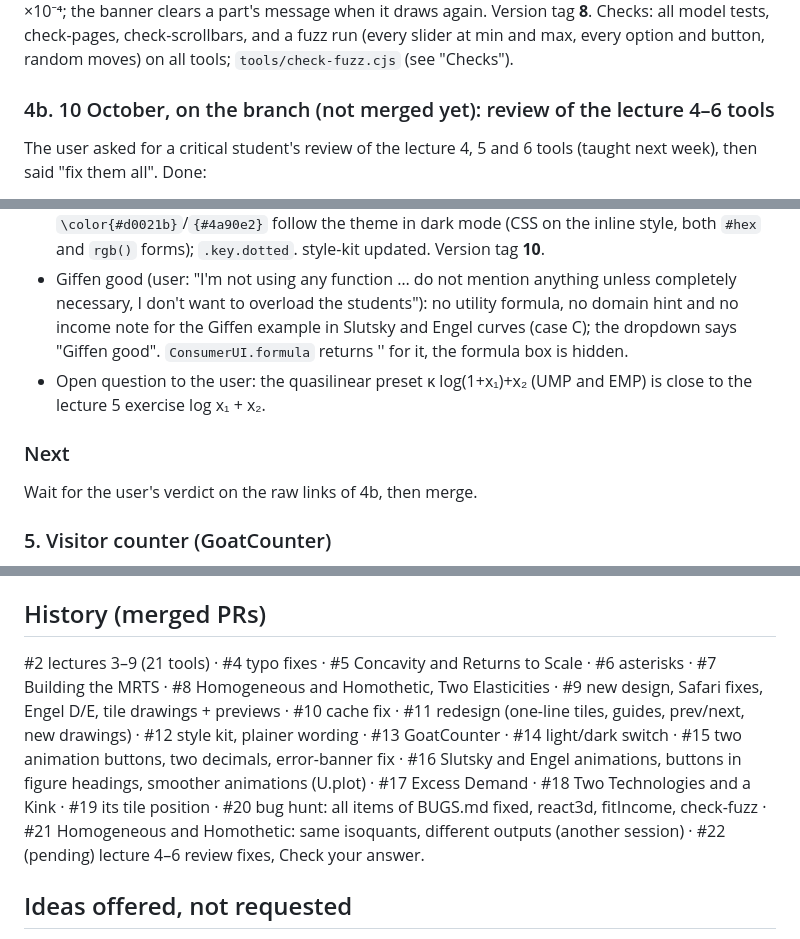
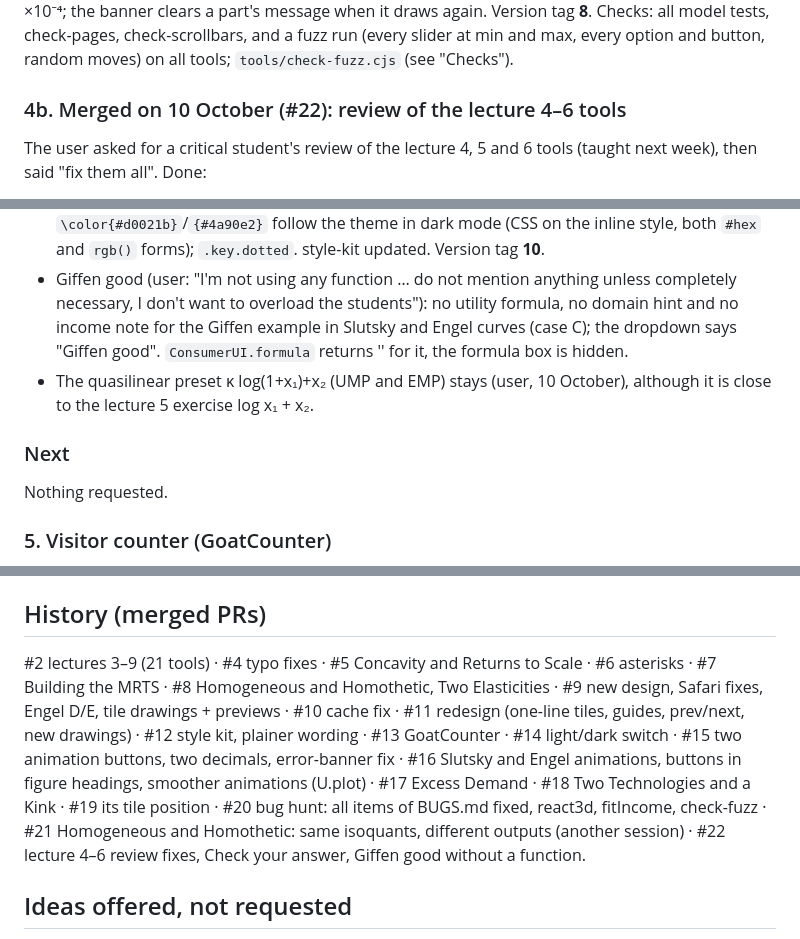
Before and after one commit to LukasLaffers/microvis, a Markdown page: HANDOFF.md, 3 parts joined by grey strips. Rendered like a GitHub page.

Commit message:
Handoff: lecture 4-6 review merged as #22; quasilinear preset stays
Co-Authored-By: Claude Opus 5.5 <noreply@anthropic.com>
Claude-Session: https://claude.ai/code/session_01UiA253nUvTRc8QEvZCthoj

```diff
--- a/HANDOFF.md
+++ b/HANDOFF.md
@@ -29,7 +29,7 @@ Repo `LukasLaffers/microvis`, live at https://lukaslaffers.github.io/microvis/ (
 ### 4. Merged on 9 October (#20): the bug hunt, fixed
 `BUGS.md` lists the bugs found on 8 October and, at the top, how each was fixed. New shared helpers: `Microvis.react3d` (3D figures: no WebGL leak on projection switches), `ConsumerUI.incomeBounds/fitIncome` (income slider inside the problem's domain, with a note), `ConsumerModel.indifferenceCurve` ends at the axis; `fmt` prints rounding noise as 0 and exponents as ×10⁻⁴; the banner clears a part's message when it draws again. Version tag **8**. Checks: all model tests, check-pages, check-scrollbars, and a fuzz run (every slider at min and max, every option and button, random moves) on all tools; `tools/check-fuzz.cjs` (see "Checks").
 
-### 4b. 10 October, on the branch (not merged yet): review of the lecture 4–6 tools
+### 4b. Merged on 10 October (#22): review of the lecture 4–6 tools
 The user asked for a critical student's review of the lecture 4, 5 and 6 tools (taught next week), then said "fix them all". Done:
 - **"Check your answer"** (as the plans require; it did not exist before): axiom verdicts (Better, Worse, Indifferent), the MRS of V = f(U) (Utility Is Ordinal), λ* and μ* with λ*μ* = 1 (UMP and EMP; `envelope()` now returns `mu`, tested). A `.btn-row` button; the answer hides again when the example changes.
 - Lecture 4: Comparative Statics names both dashed H¹ curves, says the checks are at the starting w₁, writes ∂S/∂w₁; Marshall's Law shows the constant-returns formula (`FirmUI.techFormula(s, { crs: true })`), zooms "Inside the firm", draws the tangent on top; Translog "inelastic" wording, current vs reference prices, firm colours as in Substitution or Composition; Substitution or Composition labels off the lines.
@@ -38,10 +38,10 @@ The user asked for a critical student's review of the lecture 4, 5 and 6 tools (
 - Lecture 6: UMP/EMP tangency line instead of λ*, the dotted/dashed curves explained, the concavity gap shaded, "four identities, Roy and Shephard" wording; Slutsky labels away from the arrows, the Hicksian curve stops at the Giffen corner (x₂ = 0) with a note, derivatives "at the starting price"; Engel Curves good 1 black / good 2 purple (blue/red are substitution/income), log-scales switch, Engel/Cournot/homogeneity lines show their terms rounded to add up exactly, default δ = 0.65 (two different rays).
 - Shared: number boxes show two decimals (whole numbers for whole steps); `renderStaticTex` glues a formula to the punctuation around it (`.tex-glue`, no lone "." at a line start); KaTeX `\color{#d0021b}`/`{#4a90e2}` follow the theme in dark mode (CSS on the inline style, both `#hex` and `rgb()` forms); `.key.dotted`. style-kit updated. Version tag **10**.
 - Giffen good (user: "I'm not using any function … do not mention anything unless completely necessary, I don't want to overload the students"): no utility formula, no domain hint and no income note for the Giffen example in Slutsky and Engel curves (case C); the dropdown says "Giffen good". `ConsumerUI.formula` returns '' for it, the formula box is hidden.
-- Open question to the user: the quasilinear preset κ log(1+x₁)+x₂ (UMP and EMP) is close to the lecture 5 exercise log x₁ + x₂.
+- The quasilinear preset κ log(1+x₁)+x₂ (UMP and EMP) stays (user, 10 October), although it is close to the lecture 5 exercise log x₁ + x₂.
 
 ### Next
-Wait for the user's verdict on the raw links of 4b, then merge.
+Nothing requested.
 
 ### 5. Visitor counter (GoatCounter)
 Counting works (dashboard https://microvis.goatcounter.com, 19 visits on 7 Oct). The footer total ("Lukáš Lafférs · N visits", start page only) appears only after the user ticks **Settings → "Allow adding visitor counts on your website"** in GoatCounter; told the user, not confirmed. The cloud environment's network policy blocks `microvis.goatcounter.com` and `lukaslaffers.github.io`, so it cannot be checked from the container unless those hosts are allowed.
@@ -90,7 +90,7 @@ In Claude's cloud container Playwright is at `/opt/node22/lib/node_modules/playw
 - Cache: a new page with an old cached stylesheet broke the start page once → version tags + inline width/height on tile SVGs + `style="display:none"` on previews.
 
 ## History (merged PRs)
-#2 lectures 3–9 (21 tools) · #4 typo fixes · #5 Concavity and Returns to Scale · #6 asterisks · #7 Building the MRTS · #8 Homogeneous and Homothetic, Two Elasticities · #9 new design, Safari fixes, Engel D/E, tile drawings + previews · #10 cache fix · #11 redesign (one-line tiles, guides, prev/next, new drawings) · #12 style kit, plainer wording · #13 GoatCounter · #14 light/dark switch · #15 two animation buttons, two decimals, error-banner fix · #16 Slutsky and Engel animations, buttons in figure headings, smoother animations (U.plot) · #17 Excess Demand · #18 Two Technologies and a Kink · #19 its tile position · #20 bug hunt: all items of BUGS.md fixed, react3d, fitIncome, check-fuzz · #21 Homogeneous and Homothetic: same isoquants, different outputs (another session) · #22 (pending) lecture 4–6 review fixes, Check your answer.
+#2 lectures 3–9 (21 tools) · #4 typo fixes · #5 Concavity and Returns to Scale · #6 asterisks · #7 Building the MRTS · #8 Homogeneous and Homothetic, Two Elasticities · #9 new design, Safari fixes, Engel D/E, tile drawings + previews · #10 cache fix · #11 redesign (one-line tiles, guides, prev/next, new drawings) · #12 style kit, plainer wording · #13 GoatCounter · #14 light/dark switch · #15 two animation buttons, two decimals, error-banner fix · #16 Slutsky and Engel animations, buttons in figure headings, smoother animations (U.plot) · #17 Excess Demand · #18 Two Technologies and a Kink · #19 its tile position · #20 bug hunt: all items of BUGS.md fixed, react3d, fitIncome, check-fuzz · #21 Homogeneous and Homothetic: same isoquants, different outputs (another session) · #22 lecture 4–6 review fixes, Check your answer, Giffen good without a function.
 
 ## Ideas offered, not requested
 Per-tool view counts on each tool page; tighter crops for some hover previews (Production Explorer); keep tile titles visible on hover.
```
